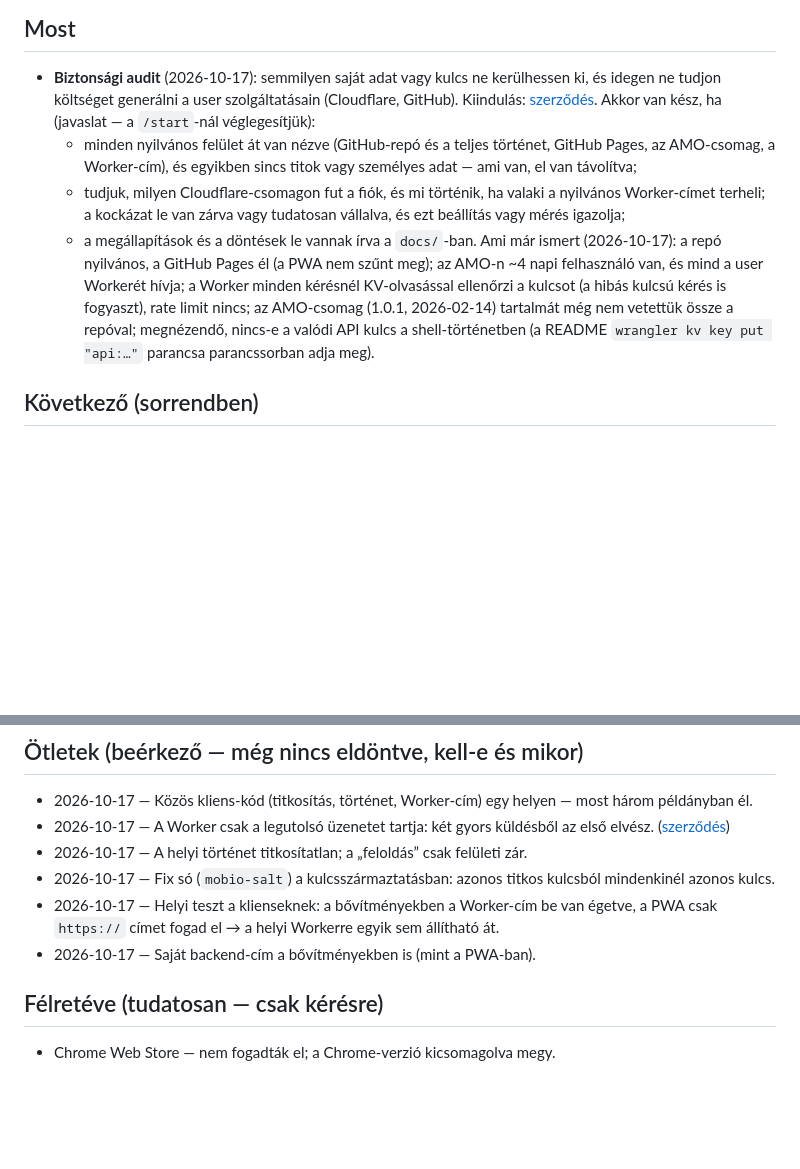
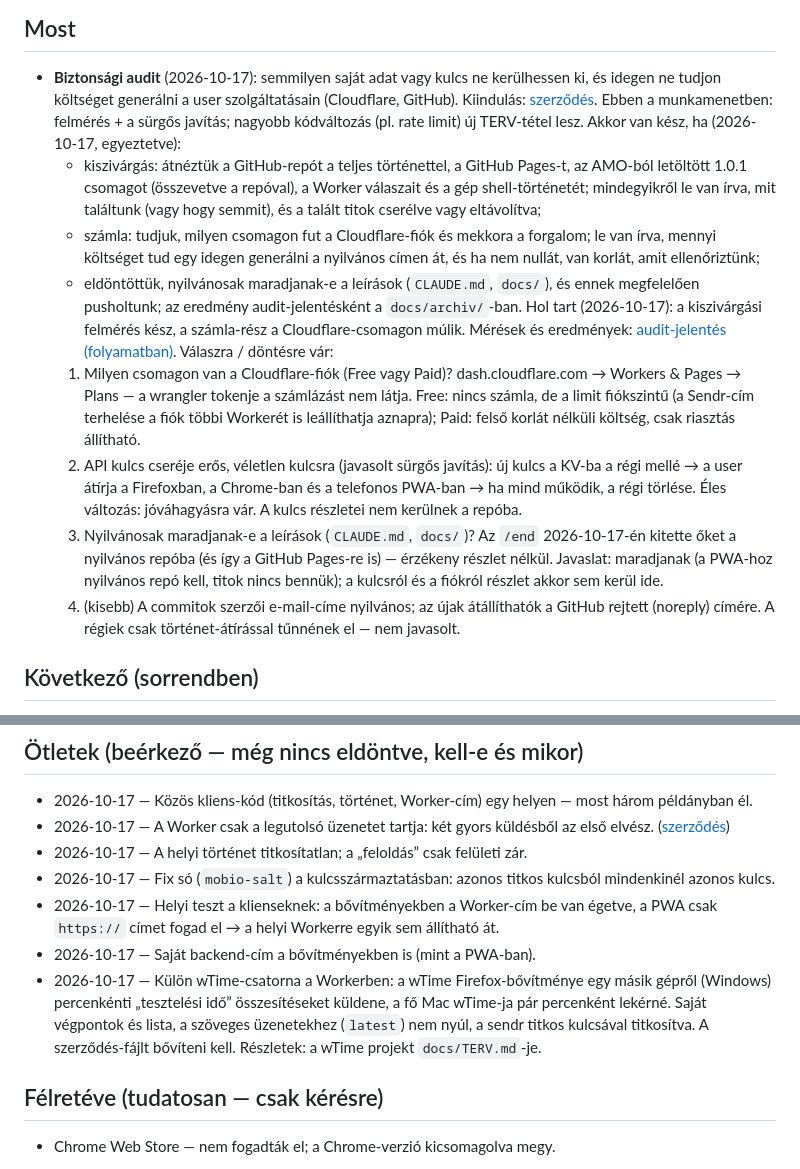
Before and after one commit to rendezo/sendr, a Markdown page: docs/TERV.md, 2 parts joined by grey strips. Drawn GitHub-style; blank space fills up the shorter version.

```diff
--- a/docs/TERV.md
+++ b/docs/TERV.md
@@ -8,17 +8,28 @@ Karbantartás: a munkamenet elején `/start`, munka közben az „ötlet:” sza
 ## Most
 - **Biztonsági audit** (2026-10-17): semmilyen saját adat vagy kulcs ne kerülhessen ki, és idegen ne tudjon
   költséget generálni a user szolgáltatásain (Cloudflare, GitHub). Kiindulás: [szerződés](integraciok/worker-api.md).
-  Akkor van kész, ha (javaslat — a `/start`-nál véglegesítjük):
-  - minden nyilvános felület át van nézve (GitHub-repó és a teljes történet, GitHub Pages, az AMO-csomag, a
-    Worker-cím), és egyikben sincs titok vagy személyes adat — ami van, el van távolítva;
-  - tudjuk, milyen Cloudflare-csomagon fut a fiók, és mi történik, ha valaki a nyilvános Worker-címet terheli;
-    a kockázat le van zárva vagy tudatosan vállalva, és ezt beállítás vagy mérés igazolja;
-  - a megállapítások és a döntések le vannak írva a `docs/`-ban.
-  Ami már ismert (2026-10-17): a repó nyilvános, a GitHub Pages él (a PWA nem szűnt meg); az AMO-n ~4 napi
-  felhasználó van, és mind a user Workerét hívja; a Worker minden kérésnél KV-olvasással ellenőrzi a kulcsot
-  (a hibás kulcsú kérés is fogyaszt), rate limit nincs; az AMO-csomag (1.0.1, 2026-02-14) tartalmát még nem
-  vetettük össze a repóval; megnézendő, nincs-e a valódi API kulcs a shell-történetben (a README
-  `wrangler kv key put "api:…"` parancsa parancssorban adja meg).
+  Ebben a munkamenetben: felmérés + a sürgős javítás; nagyobb kódváltozás (pl. rate limit) új TERV-tétel lesz.
+  Akkor van kész, ha (2026-10-17, egyeztetve):
+  - kiszivárgás: átnéztük a GitHub-repót a teljes történettel, a GitHub Pages-t, az AMO-ból letöltött 1.0.1
+    csomagot (összevetve a repóval), a Worker válaszait és a gép shell-történetét; mindegyikről le van írva,
+    mit találtunk (vagy hogy semmit), és a talált titok cserélve vagy eltávolítva;
+  - számla: tudjuk, milyen csomagon fut a Cloudflare-fiók és mekkora a forgalom; le van írva, mennyi költséget
+    tud egy idegen generálni a nyilvános címen át, és ha nem nullát, van korlát, amit ellenőriztünk;
+  - eldöntöttük, nyilvánosak maradjanak-e a leírások (`CLAUDE.md`, `docs/`), és ennek megfelelően pusholtunk;
+    az eredmény audit-jelentésként a `docs/archiv/`-ban.
+  Hol tart (2026-10-17): a kiszivárgási felmérés kész, a számla-rész a Cloudflare-csomagon múlik. Mérések és
+  eredmények: [audit-jelentés (folyamatban)](archiv/2026-10-biztonsagi-audit.md). Válaszra / döntésre vár:
+  1. Milyen csomagon van a Cloudflare-fiók (Free vagy Paid)? dash.cloudflare.com → Workers & Pages → Plans — a
+     wrangler tokenje a számlázást nem látja. Free: nincs számla, de a limit fiókszintű (a Sendr-cím terhelése a
+     fiók többi Workerét is leállíthatja aznapra); Paid: felső korlát nélküli költség, csak riasztás állítható.
+  2. API kulcs cseréje erős, véletlen kulcsra (javasolt sürgős javítás): új kulcs a KV-ba a régi mellé → a user
+     átírja a Firefoxban, a Chrome-ban és a telefonos PWA-ban → ha mind működik, a régi törlése. Éles változás:
+     jóváhagyásra vár. A kulcs részletei nem kerülnek a repóba.
+  3. Nyilvánosak maradjanak-e a leírások (`CLAUDE.md`, `docs/`)? Az `/end` 2026-10-17-én kitette őket a nyilvános
+     repóba (és így a GitHub Pages-re is) — érzékeny részlet nélkül. Javaslat: maradjanak (a PWA-hoz nyilvános
+     repó kell, titok nincs bennük); a kulcsról és a fiókról részlet akkor sem kerül ide.
+  4. (kisebb) A commitok szerzői e-mail-címe nyilvános; az újak átállíthatók a GitHub rejtett (noreply) címére.
+     A régiek csak történet-átírással tűnnének el — nem javasolt.
 
 ## Következő (sorrendben)
 - Worker deploy rendbetétele: `wrangler.toml` a repóba (a KV-azonosító nem titok), verzió + git-hash, és egy
@@ -36,6 +47,10 @@ Karbantartás: a munkamenet elején `/start`, munka közben az „ötlet:” sza
 - 2026-10-17 — Helyi teszt a klienseknek: a bővítményekben a Worker-cím be van égetve, a PWA csak `https://`
   címet fogad el → a helyi Workerre egyik sem állítható át.
 - 2026-10-17 — Saját backend-cím a bővítményekben is (mint a PWA-ban).
+- 2026-10-17 — Külön wTime-csatorna a Workerben: a wTime Firefox-bővítménye egy másik gépről (Windows) percenkénti
+  „tesztelési idő” összesítéseket küldene, a fő Mac wTime-ja pár percenként lekérné. Saját végpontok és lista, a
+  szöveges üzenetekhez (`latest`) nem nyúl, a sendr titkos kulcsával titkosítva. A szerződés-fájlt bővíteni kell.
+  Részletek: a wTime projekt `docs/TERV.md`-je.
 
 ## Félretéve (tudatosan — csak kérésre)
 - Chrome Web Store — nem fogadták el; a Chrome-verzió kicsomagolva megy.
```
Also changed, not shown: CLAUDE.md (+18 -6 lines), docs/archiv/2026-10-biztonsagi-audit.md (added, +58 -0 lines).
